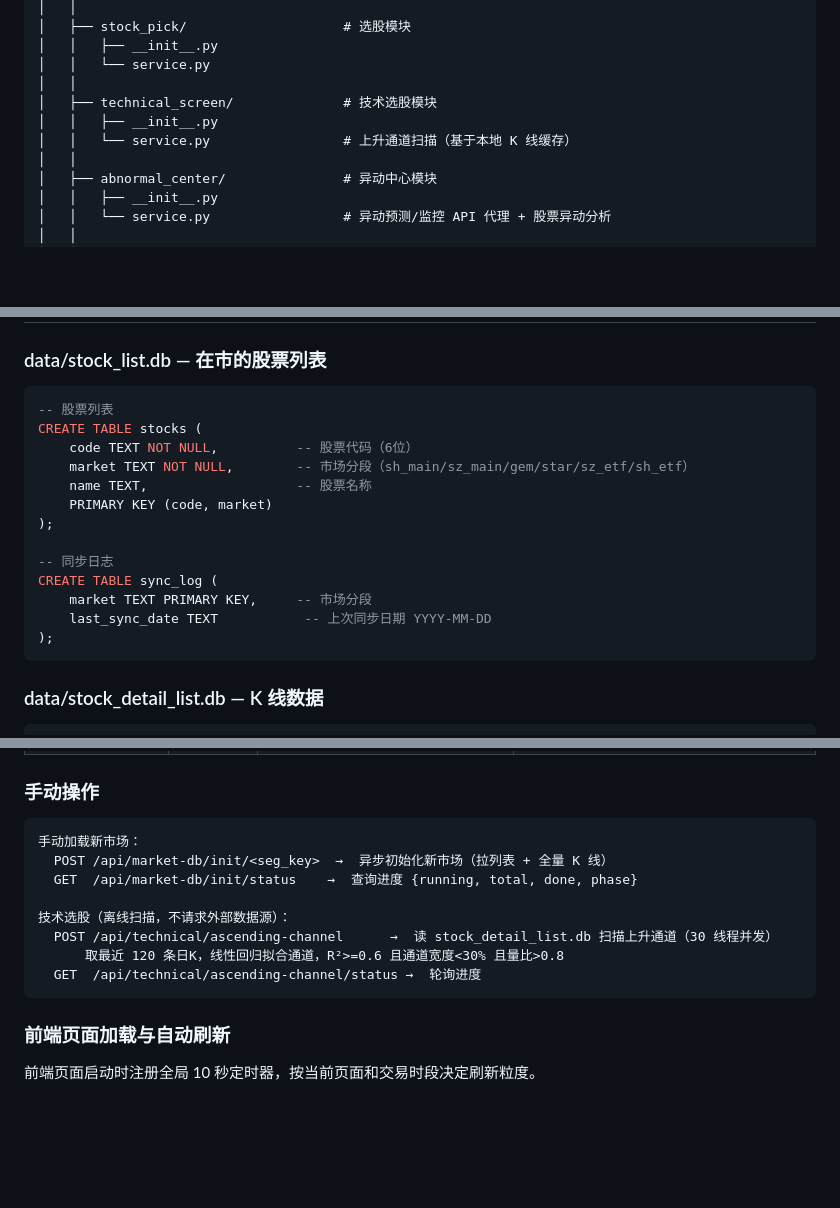
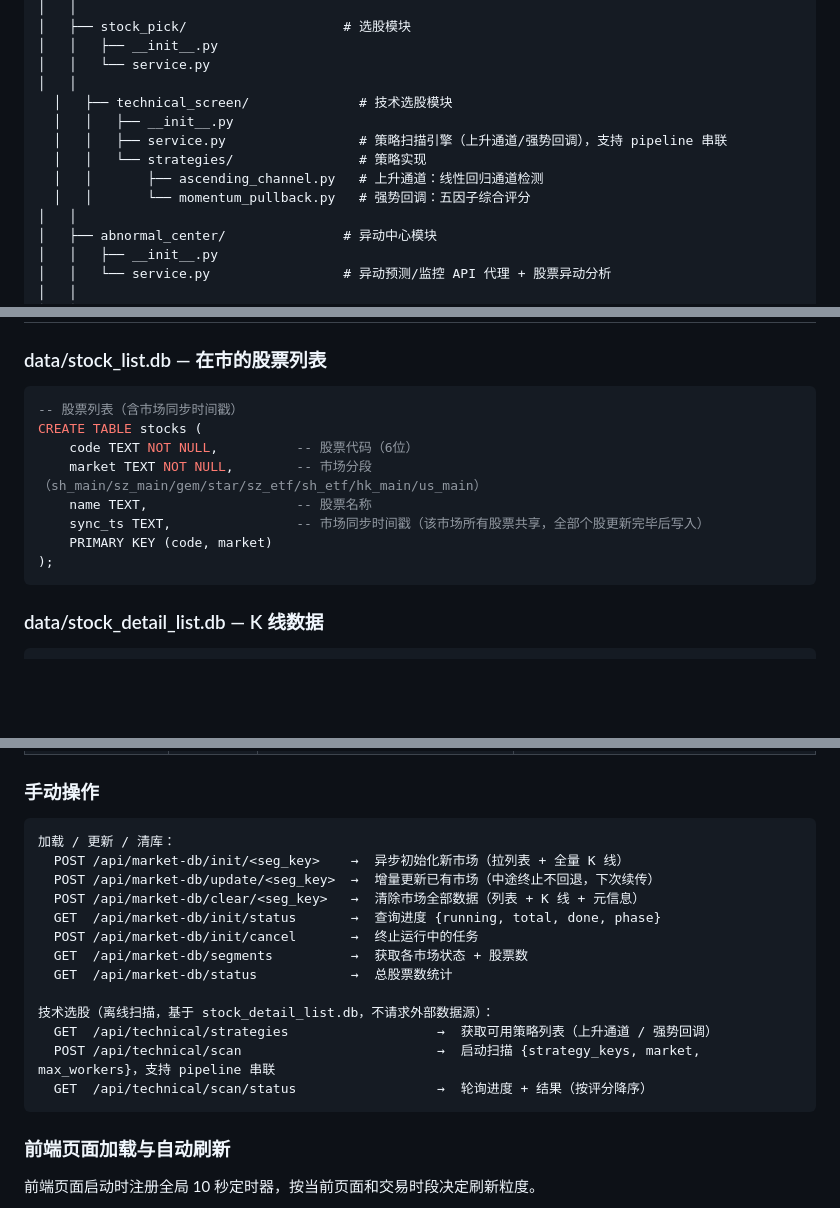
Before and after one commit to zeal-li/stock, a Markdown page: README.md, 3 parts joined by grey strips. GitHub-like rendering; blank space fills up the shorter version.

````diff
--- a/README.md
+++ b/README.md
@@ -49,9 +49,12 @@ stock/
 │   │   ├── __init__.py
 │   │   └── service.py
 │   │
-│   ├── technical_screen/              # 技术选股模块
-│   │   ├── __init__.py
-│   │   └── service.py                 # 上升通道扫描（基于本地 K 线缓存）
+  │   ├── technical_screen/              # 技术选股模块
+  │   │   ├── __init__.py
+  │   │   ├── service.py                 # 策略扫描引擎（上升通道/强势回调），支持 pipeline 串联
+  │   │   └── strategies/                # 策略实现
+  │   │       ├── ascending_channel.py   # 上升通道：线性回归通道检测
+  │   │       └── momentum_pullback.py   # 强势回调：五因子综合评分
 │   │
 │   ├── abnormal_center/               # 异动中心模块
 │   │   ├── __init__.py
@@ -115,18 +118,13 @@ stock/
 ### data/stock_list.db — 在市的股票列表
 
 ```sql
--- 股票列表
+-- 股票列表（含市场同步时间戳）
 CREATE TABLE stocks (
     code TEXT NOT NULL,          -- 股票代码（6位）
-    market TEXT NOT NULL,        -- 市场分段（sh_main/sz_main/gem/star/sz_etf/sh_etf）
+    market TEXT NOT NULL,        -- 市场分段（sh_main/sz_main/gem/star/sz_etf/sh_etf/hk_main/us_main）
     name TEXT,                   -- 股票名称
+    sync_ts TEXT,                -- 市场同步时间戳（该市场所有股票共享，全部个股更新完毕后写入）
     PRIMARY KEY (code, market)
-);
-
--- 同步日志
-CREATE TABLE sync_log (
-    market TEXT PRIMARY KEY,     -- 市场分段
-    last_sync_date TEXT           -- 上次同步日期 YYYY-MM-DD
 );
 ```
 
@@ -410,14 +415,19 @@ app.run()
 ### 手动操作
 
 ```
-手动加载新市场：
-  POST /api/market-db/init/<seg_key>  →  异步初始化新市场（拉列表 + 全量 K 线）
-  GET  /api/market-db/init/status    →  查询进度 {running, total, done, phase}
+加载 / 更新 / 清库：
+  POST /api/market-db/init/<seg_key>    →  异步初始化新市场（拉列表 + 全量 K 线）
+  POST /api/market-db/update/<seg_key>  →  增量更新已有市场（中途终止不回退，下次续传）
+  POST /api/market-db/clear/<seg_key>   →  清除市场全部数据（列表 + K 线 + 元信息）
+  GET  /api/market-db/init/status       →  查询进度 {running, total, done, phase}
+  POST /api/market-db/init/cancel       →  终止运行中的任务
+  GET  /api/market-db/segments          →  获取各市场状态 + 股票数
+  GET  /api/market-db/status            →  总股票数统计
 
-技术选股（离线扫描，不请求外部数据源）：
-  POST /api/technical/ascending-channel      →  读 stock_detail_list.db 扫描上升通道（30 线程并发）
-      取最近 120 条日K，线性回归拟合通道，R²>=0.6 且通道宽度<30% 且量比>0.8
-  GET  /api/technical/ascending-channel/status →  轮询进度
+技术选股（离线扫描，基于 stock_detail_list.db，不请求外部数据源）：
+  GET  /api/technical/strategies                   →  获取可用策略列表（上升通道 / 强势回调）
+  POST /api/technical/scan                         →  启动扫描 {strategy_keys, market, max_workers}，支持 pipeline 串联
+  GET  /api/technical/scan/status                  →  轮询进度 + 结果（按评分降序）
 ```
 
 ### 前端页面加载与自动刷新
````
Also changed, not shown: other parts of README.md (+44 -36 lines).
